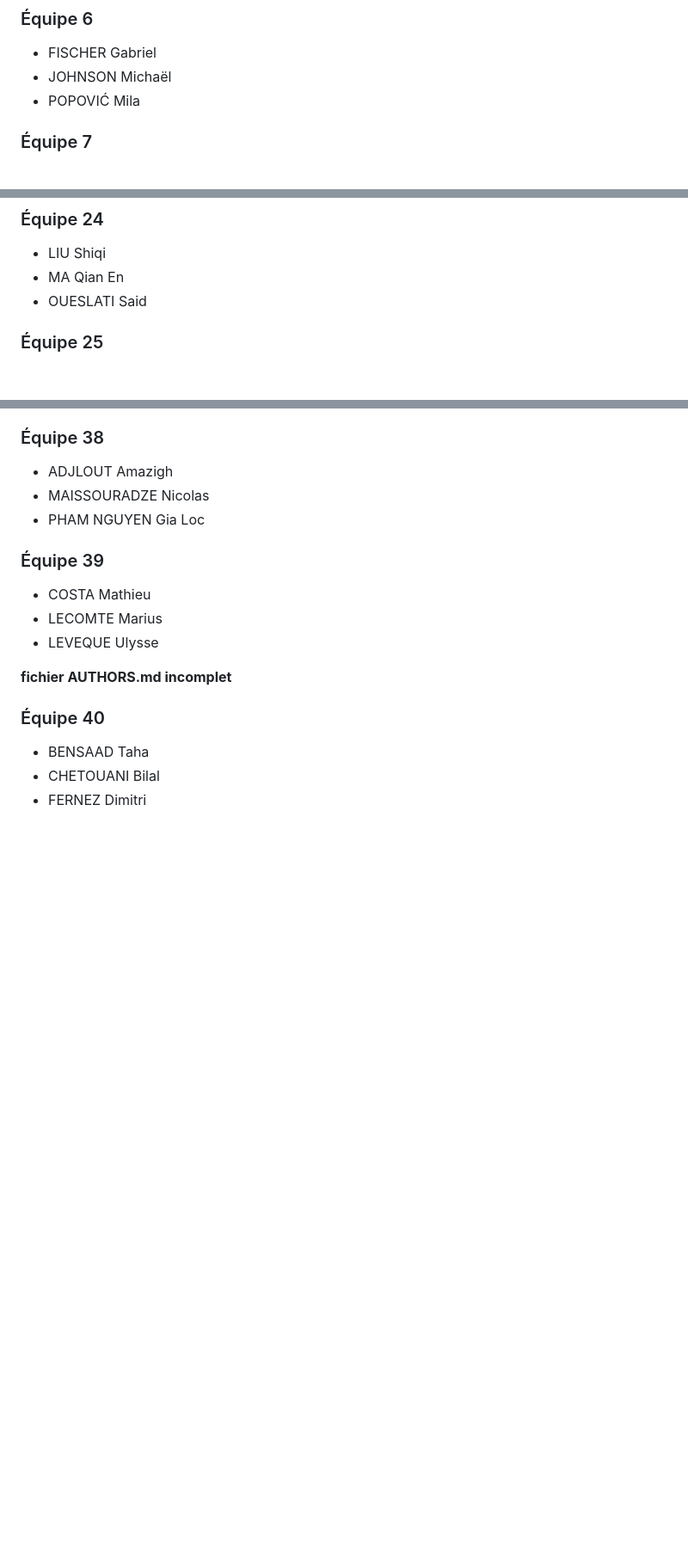
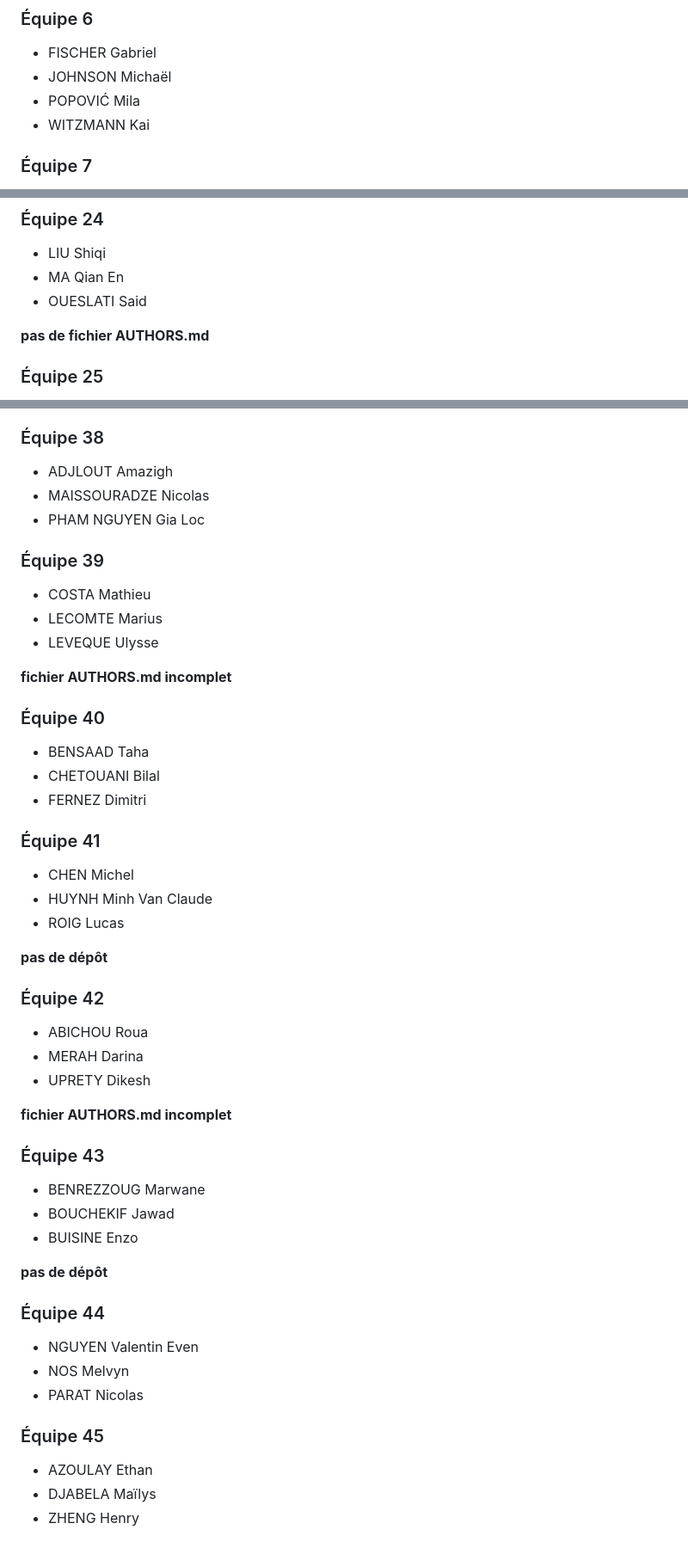
Before and after one commit to ilan-pro/FSH, a Markdown page: Projet/equipes.md, 3 parts joined by grey strips. Shown: that part at 86% size. Drawn GitHub-style; blank space fills up the shorter version.

Commit message:
maj équipes

```diff
--- a/Projet/equipes.md
+++ b/Projet/equipes.md
@@ -31,6 +31,7 @@
 - FISCHER Gabriel
 - JOHNSON Michaël
 - POPOVIĆ Mila
+- WITZMANN Kai
 
 ### Équipe 7
 - LIN Léo
@@ -134,6 +135,8 @@
 - MA Qian En
 - OUESLATI Said
 
+**pas de fichier AUTHORS.md**
+
 ### Équipe 25
 - AFONSO Julien
 - DAS Sagor
@@ -225,3 +230,34 @@
 - BENSAAD Taha
 - CHETOUANI Bilal
 - FERNEZ Dimitri
+
+### Équipe 41
+- CHEN Michel
+- HUYNH Minh Van Claude
+- ROIG Lucas
+
+**pas de dépôt**
+
+### Équipe 42
+- ABICHOU Roua
+- MERAH Darina
+- UPRETY Dikesh
+
+**fichier AUTHORS.md incomplet**
+
+### Équipe 43
+- BENREZZOUG Marwane
+- BOUCHEKIF Jawad
+- BUISINE Enzo
+
+**pas de dépôt**
+
+### Équipe 44
+- NGUYEN Valentin Even
+- NOS Melvyn
+- PARAT Nicolas
+
+### Équipe 45
+- AZOULAY Ethan
+- DJABELA Maïlys
+- ZHENG Henry
```
Also changed, not shown: other parts of Projet/equipes.md (+2 -0 lines).
